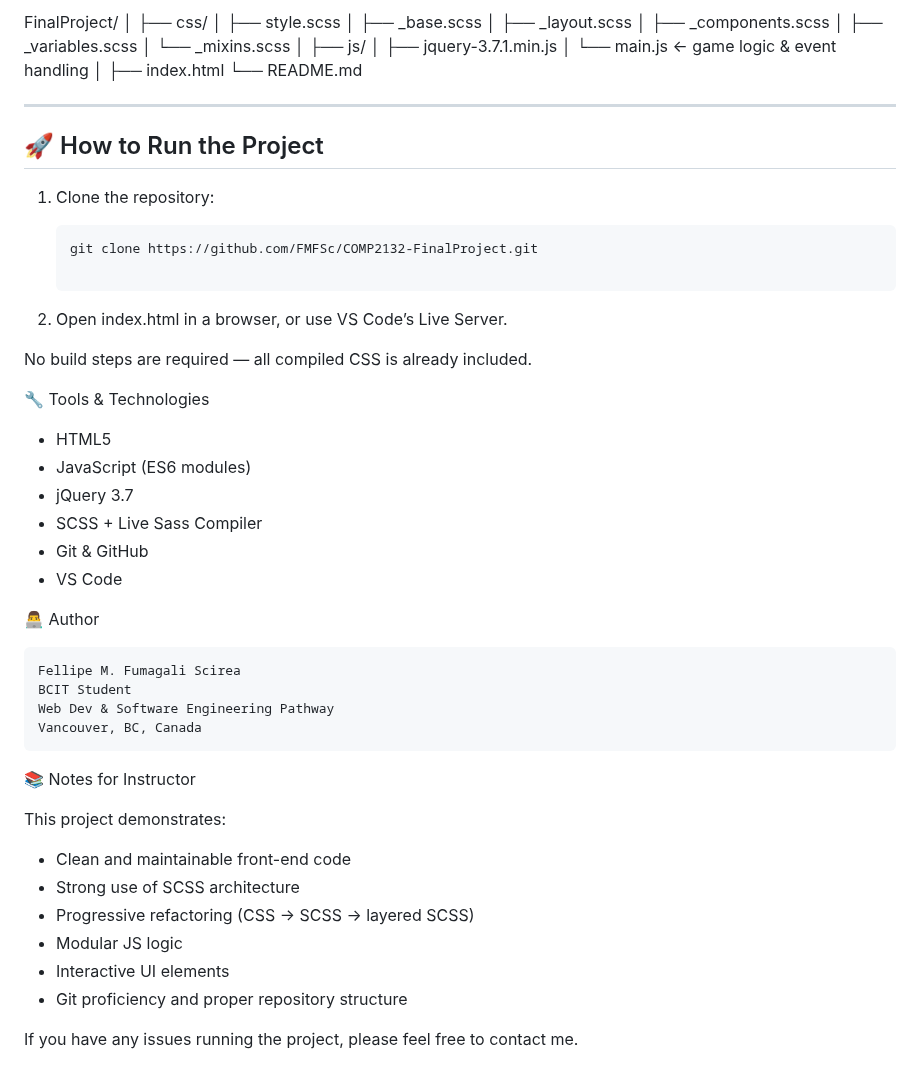
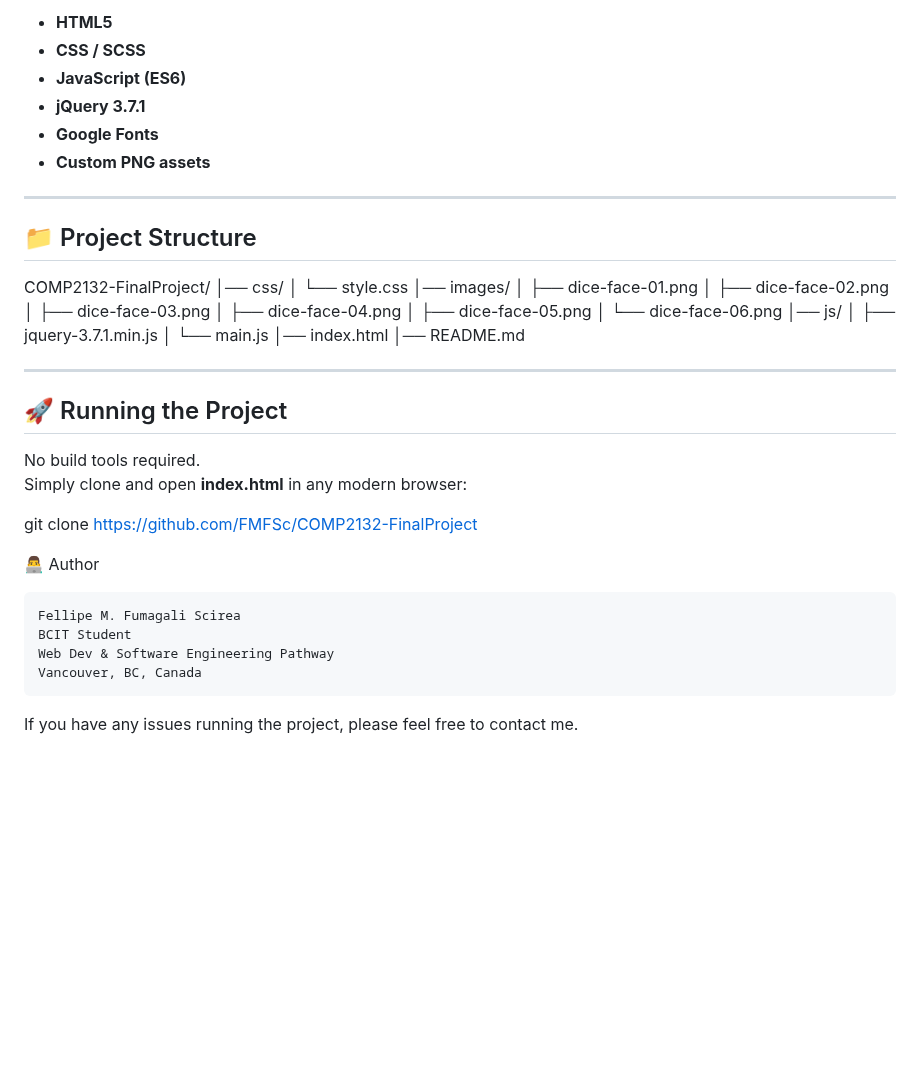
Before and after one commit to FMFSc/COMP2132-FinalProject, a Markdown page: README.md, the part around one of its changes. Drawn GitHub-style; blank space fills up the shorter version.

````diff
--- a/README.md
+++ b/README.md
@@ -75,44 +75,41 @@ style.scss ← main entry point
 
-FinalProject/
-│
-├── css/
-│ ├── style.scss
-│ ├── \_base.scss
-│ ├── \_layout.scss
-│ ├── \_components.scss
-│ ├── \_variables.scss
-│ └── \_mixins.scss
-│
-├── js/
-│ ├── jquery-3.7.1.min.js
-│ └── main.js ← game logic & event handling
-│
-├── index.html
-└── README.md
+- **HTML5**
+- **CSS / SCSS**
+- **JavaScript (ES6)**
+- **jQuery 3.7.1**
+- **Google Fonts**
+- **Custom PNG assets**
 
 ---
 
-## 🚀 How to Run the Project
+## 📁 Project Structure
 
-1. Clone the repository:
+COMP2132-FinalProject/
+│── css/
+│ └── style.css
+│── images/
+│ ├── dice-face-01.png
+│ ├── dice-face-02.png
+│ ├── dice-face-03.png
+│ ├── dice-face-04.png
+│ ├── dice-face-05.png
+│ └── dice-face-06.png
+│── js/
+│ ├── jquery-3.7.1.min.js
+│ └── main.js
+│── index.html
+│── README.md
 
-   ```bash
-   git clone https://github.com/FMFSc/COMP2132-FinalProject.git
+---
 
-   ```
+## 🚀 Running the Project
 
-2. Open index.html in a browser, or use VS Code’s Live Server.
+No build tools required.
+Simply clone and open **index.html** in any modern browser:
 
-No build steps are required — all compiled CSS is already included.
+<!-- bash -->
 
-🔧 Tools & Technologies
-
-- HTML5
-- JavaScript (ES6 modules)
-- jQuery 3.7
-- SCSS + Live Sass Compiler
-- Git & GitHub
-- VS Code
+git clone https://github.com/FMFSc/COMP2132-FinalProject
 
 👨‍💻 Author
 
@@ -121,15 +118,4 @@ No build steps are required — all compiled CSS is already included.
     Web Dev & Software Engineering Pathway
     Vancouver, BC, Canada
 
-📚 Notes for Instructor
-
-This project demonstrates:
-
-- Clean and maintainable front-end code
-- Strong use of SCSS architecture
-- Progressive refactoring (CSS → SCSS → layered SCSS)
-- Modular JS logic
-- Interactive UI elements
-- Git proficiency and proper repository structure
-
 If you have any issues running the project, please feel free to contact me.
````
Also changed, not shown: other parts of README.md (+51 -51 lines).
